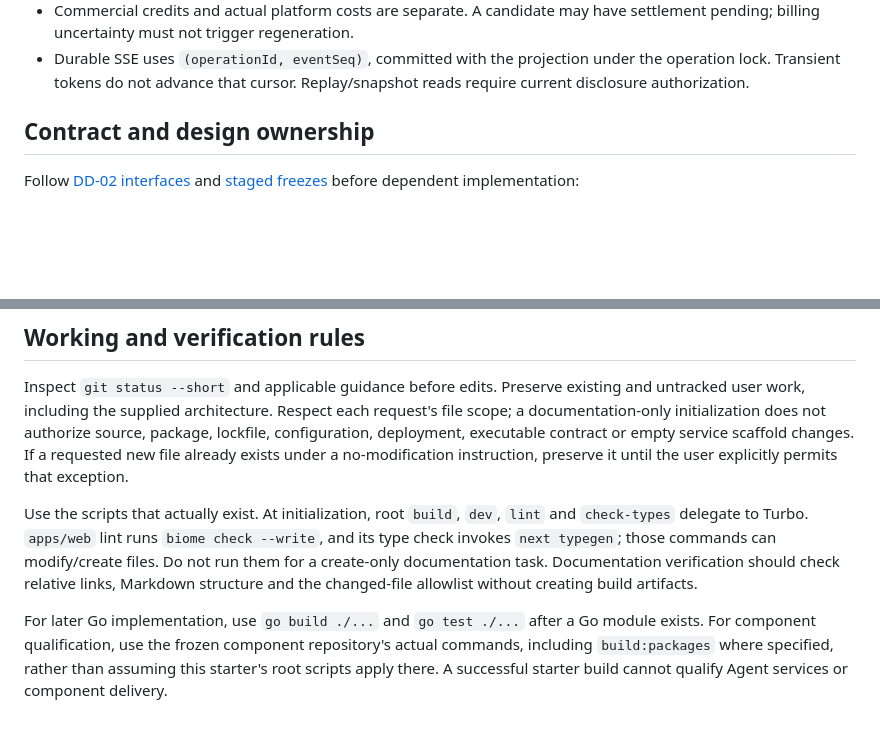
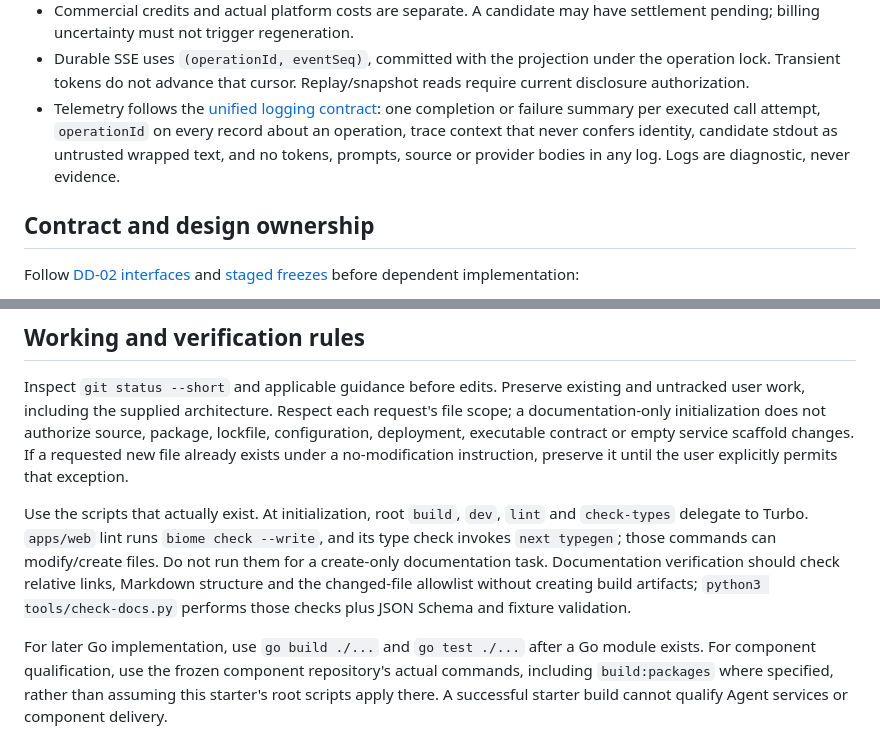
Before and after one commit to ancyloce/anvilkit-services, a Markdown page: AGENTS.md, 2 parts joined by grey strips. Drawn GitHub-style; blank space fills up the shorter version.

Commit message:
📝 docs: enhance AGENTS.md with telemetry logging guidelines and documentation verification process

```diff
--- a/AGENTS.md
+++ b/AGENTS.md
@@ -48,6 +48,7 @@ Use one root Go module, pnpm/Turborepo for TypeScript and the Go toolchain direc
 - Studio owns the runtime loader and existing page write path. Save Puck Data and the exact remote release lock atomically; preserve `root.props.componentLibrary`. New compatible components must load without another Studio deployment. Matching React/Puck version strings do not establish shared runtime identity.
 - Commercial credits and actual platform costs are separate. A candidate may have settlement pending; billing uncertainty must not trigger regeneration.
 - Durable SSE uses `(operationId, eventSeq)`, committed with the projection under the operation lock. Transient tokens do not advance that cursor. Replay/snapshot reads require current disclosure authorization.
+- Telemetry follows the [unified logging contract](docs/architecture/plans/operations.md#logging): one completion or failure summary per executed call attempt, `operationId` on every record about an operation, trace context that never confers identity, candidate stdout as untrusted wrapped text, and no tokens, prompts, source or provider bodies in any log. Logs are diagnostic, never evidence.
 
 ## Contract and design ownership
 
@@ -68,7 +69,7 @@ These contract paths are architecture targets, not permission to create contract
 
 Inspect `git status --short` and applicable guidance before edits. Preserve existing and untracked user work, including the supplied architecture. Respect each request's file scope; a documentation-only initialization does not authorize source, package, lockfile, configuration, deployment, executable contract or empty service scaffold changes. If a requested new file already exists under a no-modification instruction, preserve it until the user explicitly permits that exception.
 
-Use the scripts that actually exist. At initialization, root `build`, `dev`, `lint` and `check-types` delegate to Turbo. `apps/web` lint runs `biome check --write`, and its type check invokes `next typegen`; those commands can modify/create files. Do not run them for a create-only documentation task. Documentation verification should check relative links, Markdown structure and the changed-file allowlist without creating build artifacts.
+Use the scripts that actually exist. At initialization, root `build`, `dev`, `lint` and `check-types` delegate to Turbo. `apps/web` lint runs `biome check --write`, and its type check invokes `next typegen`; those commands can modify/create files. Do not run them for a create-only documentation task. Documentation verification should check relative links, Markdown structure and the changed-file allowlist without creating build artifacts; `python3 tools/check-docs.py` performs those checks plus JSON Schema and fixture validation.
 
 For later Go implementation, use `go build ./...` and `go test ./...` after a Go module exists. For component qualification, use the frozen component repository's actual commands, including `build:packages` where specified, rather than assuming this starter's root scripts apply there. A successful starter build cannot qualify Agent services or component delivery.
 
```
